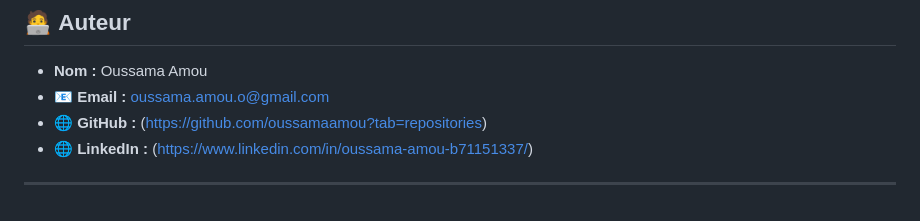
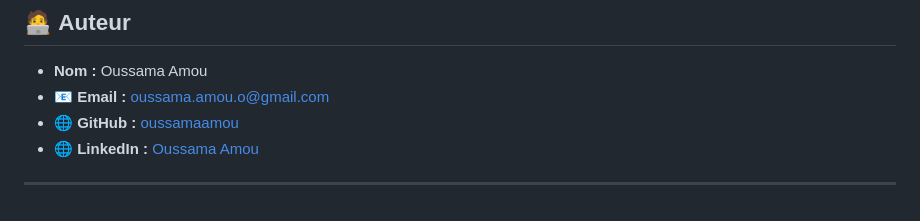
Before and after one commit to oussamaamou/Blog-Cultures-Partagees, a Markdown page: README.md, the part around the change. Drawn GitHub-style.

```diff
--- a/README.md
+++ b/README.md
@@ -86,6 +86,6 @@
 ## 🧑‍💻 **Auteur**
 - **Nom :** Oussama Amou
 - 📧 **Email :** oussama.amou.o@gmail.com
-- 🌐 **GitHub :** (https://github.com/oussamaamou?tab=repositories)
-- 🌐 **LinkedIn :** (https://www.linkedin.com/in/oussama-amou-b71151337/)
+- 🌐 **GitHub :** [oussamaamou](https://github.com/oussamaamou?tab=repositories)
+- 🌐 **LinkedIn :** [Oussama Amou](https://www.linkedin.com/in/oussama-amou-b71151337/)
 ---
```
